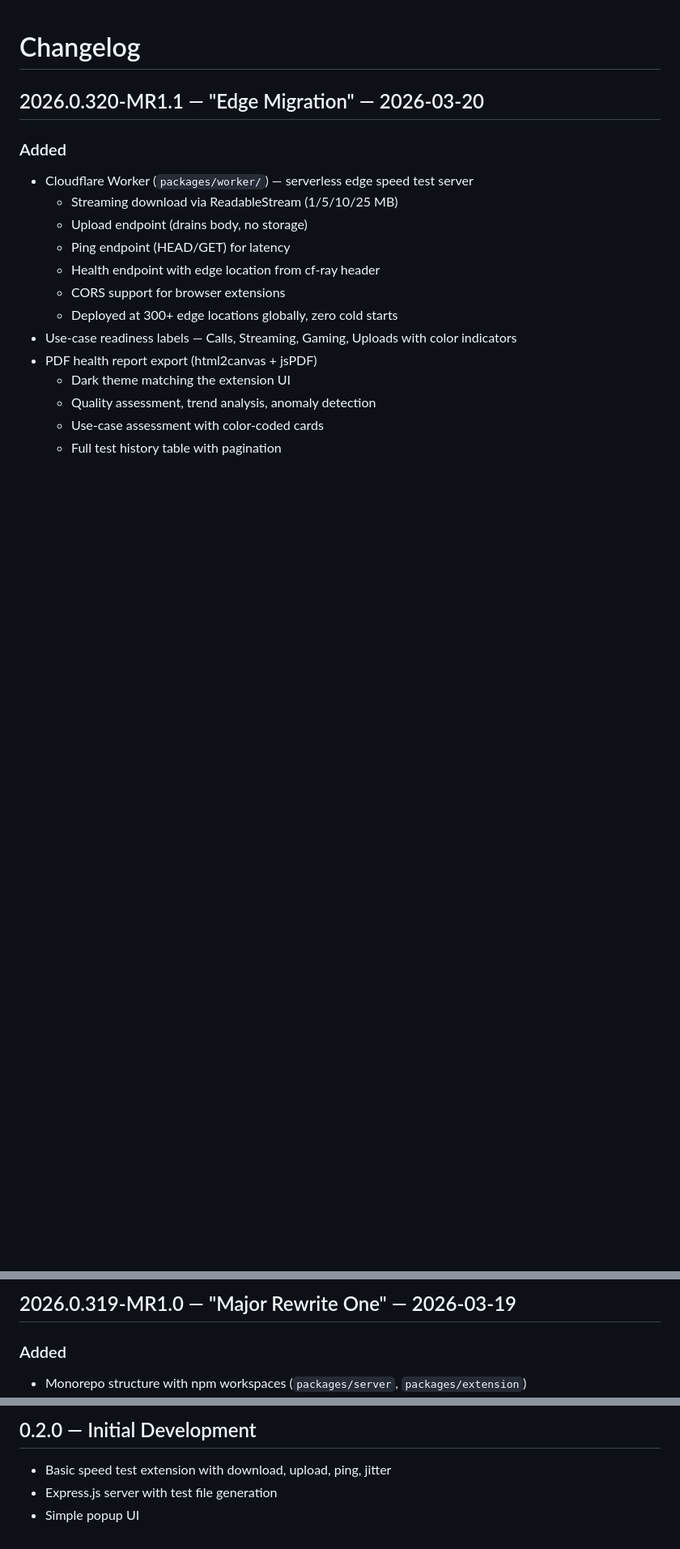
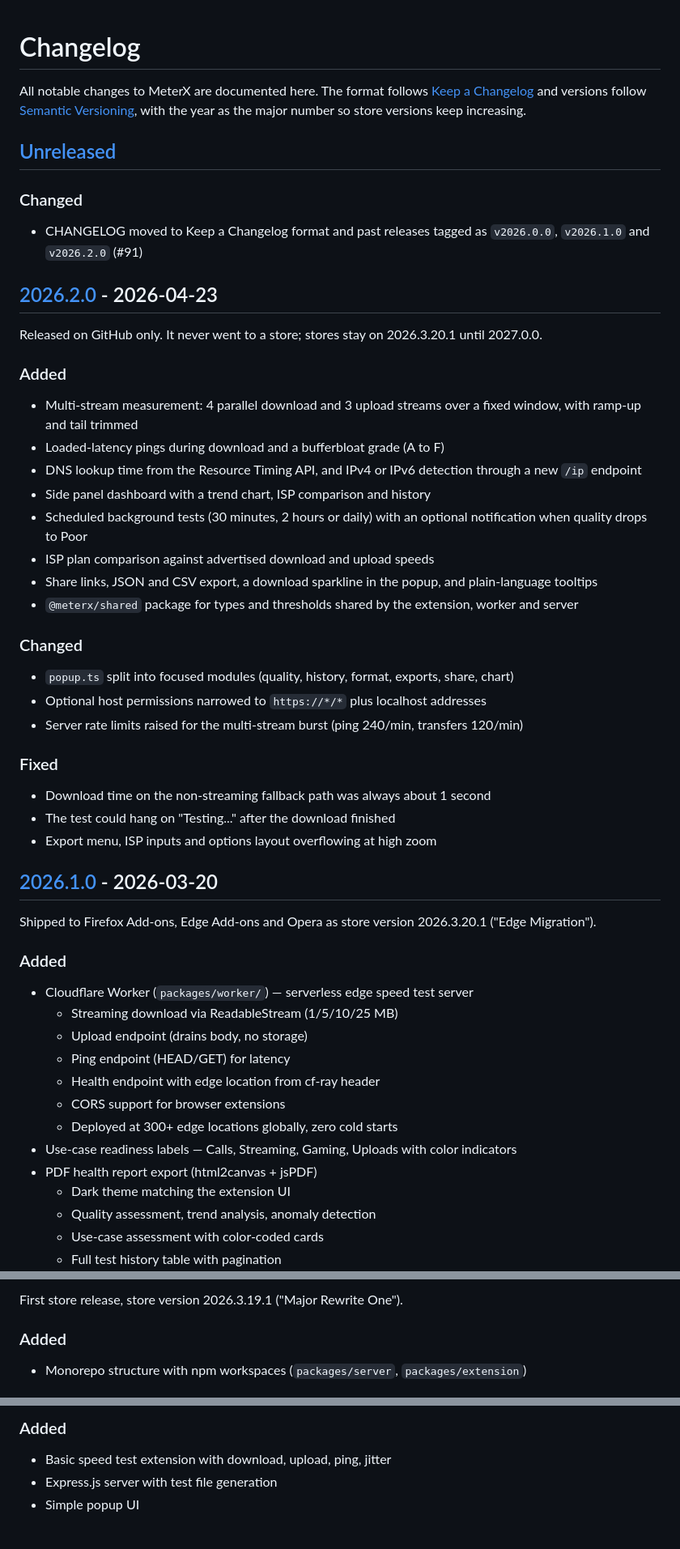
Before and after one commit to ajithakdev/meterx-server, a Markdown page: CHANGELOG.md, 3 parts joined by grey strips. Shown at 81% size. GitHub-like rendering; blank space fills up the shorter version.

Commit message:
docs: move CHANGELOG to Keep a Changelog and backfill past releases
Closes #91

```diff
--- a/CHANGELOG.md
+++ b/CHANGELOG.md
@@ -1,6 +1,39 @@
 # Changelog
 
-## 2026.0.320-MR1.1 — "Edge Migration" — 2026-03-20
+All notable changes to MeterX are documented here. The format follows [Keep a Changelog](https://keepachangelog.com/en/1.1.0/) and versions follow [Semantic Versioning](https://semver.org/), with the year as the major number so store versions keep increasing.
+
+## [Unreleased]
+
+### Changed
+- CHANGELOG moved to Keep a Changelog format and past releases tagged as `v2026.0.0`, `v2026.1.0` and `v2026.2.0` (#91)
+
+## [2026.2.0] - 2026-04-23
+
+Released on GitHub only. It never went to a store; stores stay on 2026.3.20.1 until 2027.0.0.
+
+### Added
+- Multi-stream measurement: 4 parallel download and 3 upload streams over a fixed window, with ramp-up and tail trimmed
+- Loaded-latency pings during download and a bufferbloat grade (A to F)
+- DNS lookup time from the Resource Timing API, and IPv4 or IPv6 detection through a new `/ip` endpoint
+- Side panel dashboard with a trend chart, ISP comparison and history
+- Scheduled background tests (30 minutes, 2 hours or daily) with an optional notification when quality drops to Poor
+- ISP plan comparison against advertised download and upload speeds
+- Share links, JSON and CSV export, a download sparkline in the popup, and plain-language tooltips
+- `@meterx/shared` package for types and thresholds shared by the extension, worker and server
+
+### Changed
+- `popup.ts` split into focused modules (quality, history, format, exports, share, chart)
+- Optional host permissions narrowed to `https://*/*` plus localhost addresses
+- Server rate limits raised for the multi-stream burst (ping 240/min, transfers 120/min)
+
+### Fixed
+- Download time on the non-streaming fallback path was always about 1 second
+- The test could hang on "Testing..." after the download finished
+- Export menu, ISP inputs and options layout overflowing at high zoom
+
+## [2026.1.0] - 2026-03-20
+
+Shipped to Firefox Add-ons, Edge Add-ons and Opera as store version 2026.3.20.1 ("Edge Migration").
 
 ### Added
 - Cloudflare Worker (`packages/worker/`) — serverless edge speed test server
@@ -60,5 +93,5 @@
 
-## 2026.0.319-MR1.0 — "Major Rewrite One" — 2026-03-19
+First store release, store version 2026.3.19.1 ("Major Rewrite One").
 
 ### Added
 - Monorepo structure with npm workspaces (`packages/server`, `packages/extension`)
@@ -93,5 +126,5 @@
 
-## 0.2.0 — Initial Development
+### Added
 
 - Basic speed test extension with download, upload, ping, jitter
 - Express.js server with test file generation
```
Also changed, not shown: other parts of CHANGELOG.md (+8 -2 lines).
